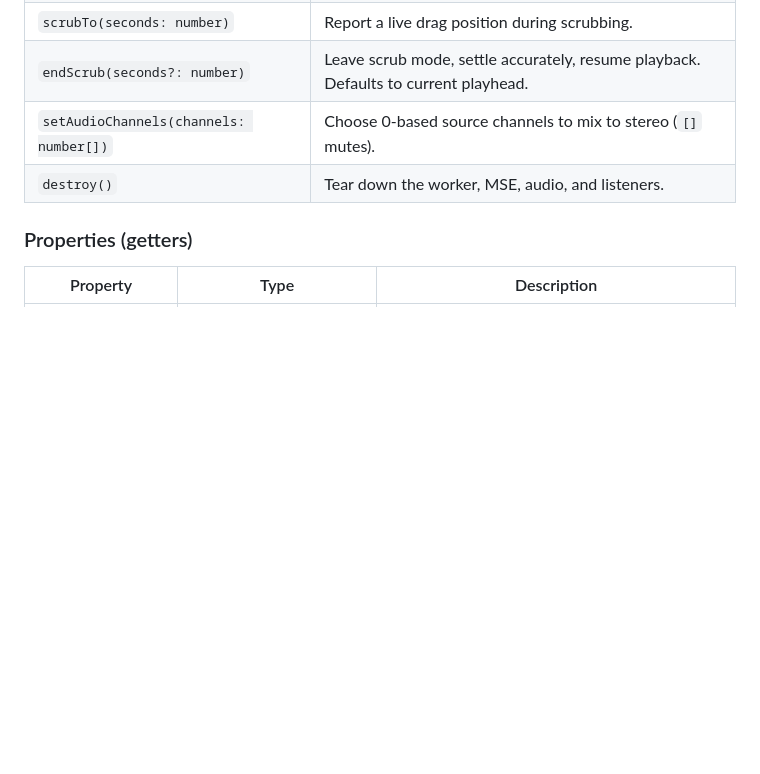
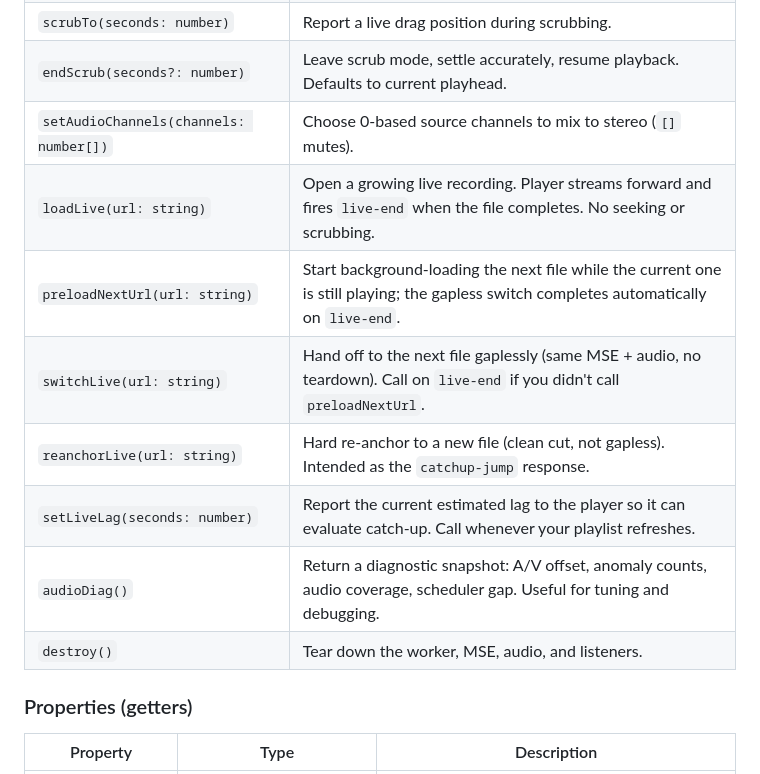
Before and after one commit to emcodem/mxf.js, a Markdown page: README.md, the part around one of its changes. Rendered like a GitHub page; blank space fills up the shorter version.

```diff
--- a/README.md
+++ b/README.md
@@ -160,6 +202,12 @@ A runnable demo is in [`demo/index.html`](demo/index.html) (`npm run dev`, then
 | `scrubTo(seconds: number)` | Report a live drag position during scrubbing. |
 | `endScrub(seconds?: number)` | Leave scrub mode, settle accurately, resume playback. Defaults to current playhead. |
 | `setAudioChannels(channels: number[])` | Choose 0-based source channels to mix to stereo (`[]` mutes). |
+| `loadLive(url: string)` | Open a growing live recording. Player streams forward and fires `live-end` when the file completes. No seeking or scrubbing. |
+| `preloadNextUrl(url: string)` | Start background-loading the next file while the current one is still playing; the gapless switch completes automatically on `live-end`. |
+| `switchLive(url: string)` | Hand off to the next file gaplessly (same MSE + audio, no teardown). Call on `live-end` if you didn't call `preloadNextUrl`. |
+| `reanchorLive(url: string)` | Hard re-anchor to a new file (clean cut, not gapless). Intended as the `catchup-jump` response. |
+| `setLiveLag(seconds: number)` | Report the current estimated lag to the player so it can evaluate catch-up. Call whenever your playlist refreshes. |
+| `audioDiag()` | Return a diagnostic snapshot: A/V offset, anomaly counts, audio coverage, scheduler gap. Useful for tuning and debugging. |
 | `destroy()` | Tear down the worker, MSE, audio, and listeners. |
 
 ### Properties (getters)
```
Also changed, not shown: other parts of README.md (+47 -0 lines).
